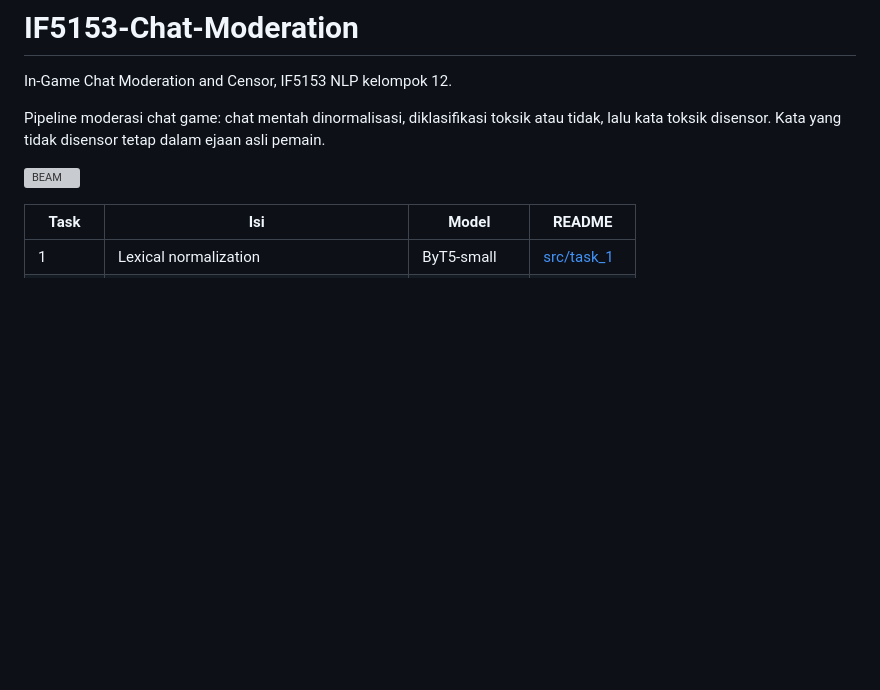
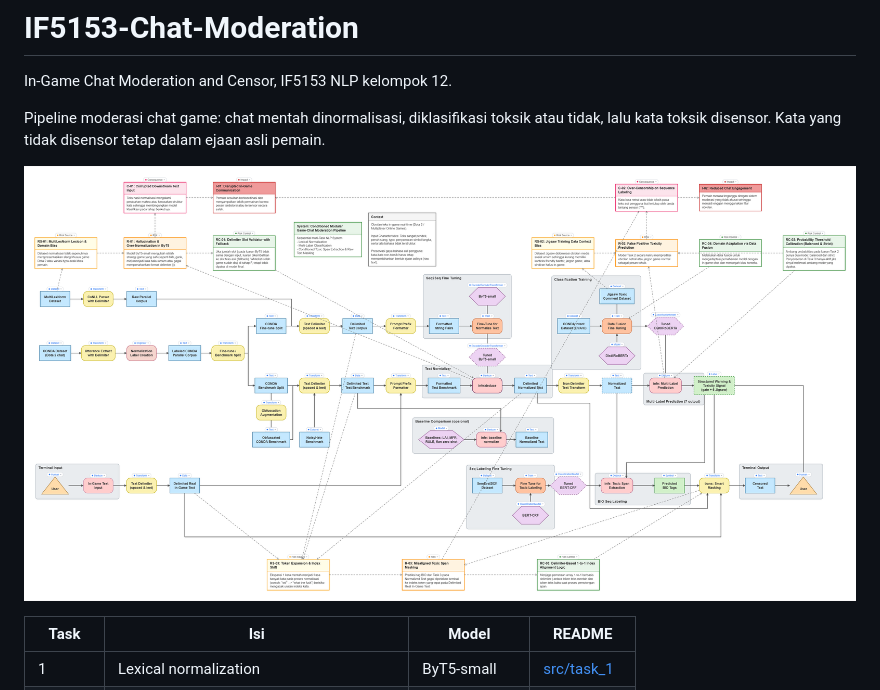
Before and after one commit to ivant8k/IF5153-Chat-Moderation, a Markdown page: README.md, the part around the change. Drawn GitHub-style; pictures changed too: docs/beam-notation-final.png (added); blank space fills up the shorter version; grey boxes are pictures that could not be loaded.

Commit message:
fix: beam notation change

```diff
--- a/README.md
+++ b/README.md
@@ -4,7 +4,7 @@ In-Game Chat Moderation and Censor, IF5153 NLP kelompok 12.
 
 Pipeline moderasi chat game: chat mentah dinormalisasi, diklasifikasi toksik atau tidak, lalu kata toksik disensor. Kata yang tidak disensor tetap dalam ejaan asli pemain.
 
-![BEAM](docs/diagram_2026-09-16T16-18-20.jpg)
+![BEAM](docs/beam-notation-final.png)
 
 | Task | Isi | Model | README |
 | --- | --- | --- | --- |
```
Also changed, not shown: 8 other files.
